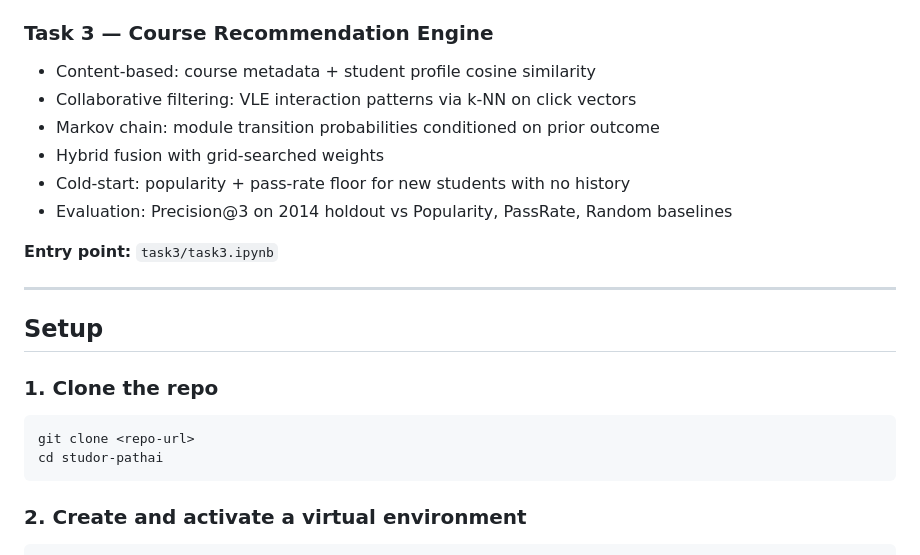
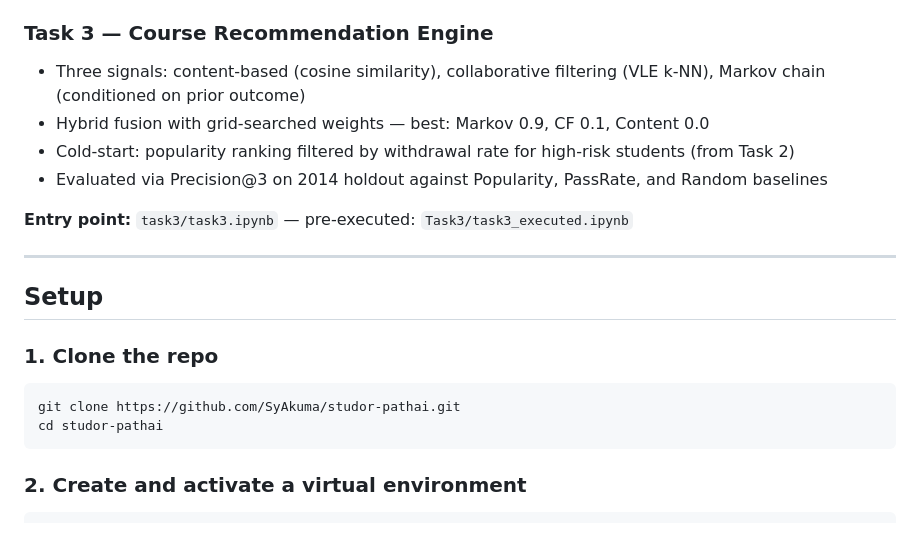
Before and after one commit to SyAkuma/studor-pathai, a Markdown page: README.md, the part around one of its changes. Rendered like a GitHub page.

````diff
--- a/README.md
+++ b/README.md
@@ -42,13 +74,11 @@ Data files (7 CSVs) are **not included in the repo** due to size. See the Data S
 
 ### Task 3 — Course Recommendation Engine
-- Content-based: course metadata + student profile cosine similarity
-- Collaborative filtering: VLE interaction patterns via k-NN on click vectors
-- Markov chain: module transition probabilities conditioned on prior outcome
-- Hybrid fusion with grid-searched weights
-- Cold-start: popularity + pass-rate floor for new students with no history
-- Evaluation: Precision@3 on 2014 holdout vs Popularity, PassRate, Random baselines
+- Three signals: content-based (cosine similarity), collaborative filtering (VLE k-NN), Markov chain (conditioned on prior outcome)
+- Hybrid fusion with grid-searched weights — best: Markov 0.9, CF 0.1, Content 0.0
+- Cold-start: popularity ranking filtered by withdrawal rate for high-risk students (from Task 2)
+- Evaluated via Precision@3 on 2014 holdout against Popularity, PassRate, and Random baselines
 
-**Entry point:** `task3/task3.ipynb`
+**Entry point:** `task3/task3.ipynb` — pre-executed: `Task3/task3_executed.ipynb`
 
 ---
 
@@ -56,7 +86,7 @@ Data files (7 CSVs) are **not included in the repo** due to size. See the Data S
 
 ### 1. Clone the repo
 ```bash
-git clone <repo-url>
+git clone https://github.com/SyAkuma/studor-pathai.git
 cd studor-pathai
 ```
 
````
Also changed, not shown: other parts of README.md (+65 -36 lines).
